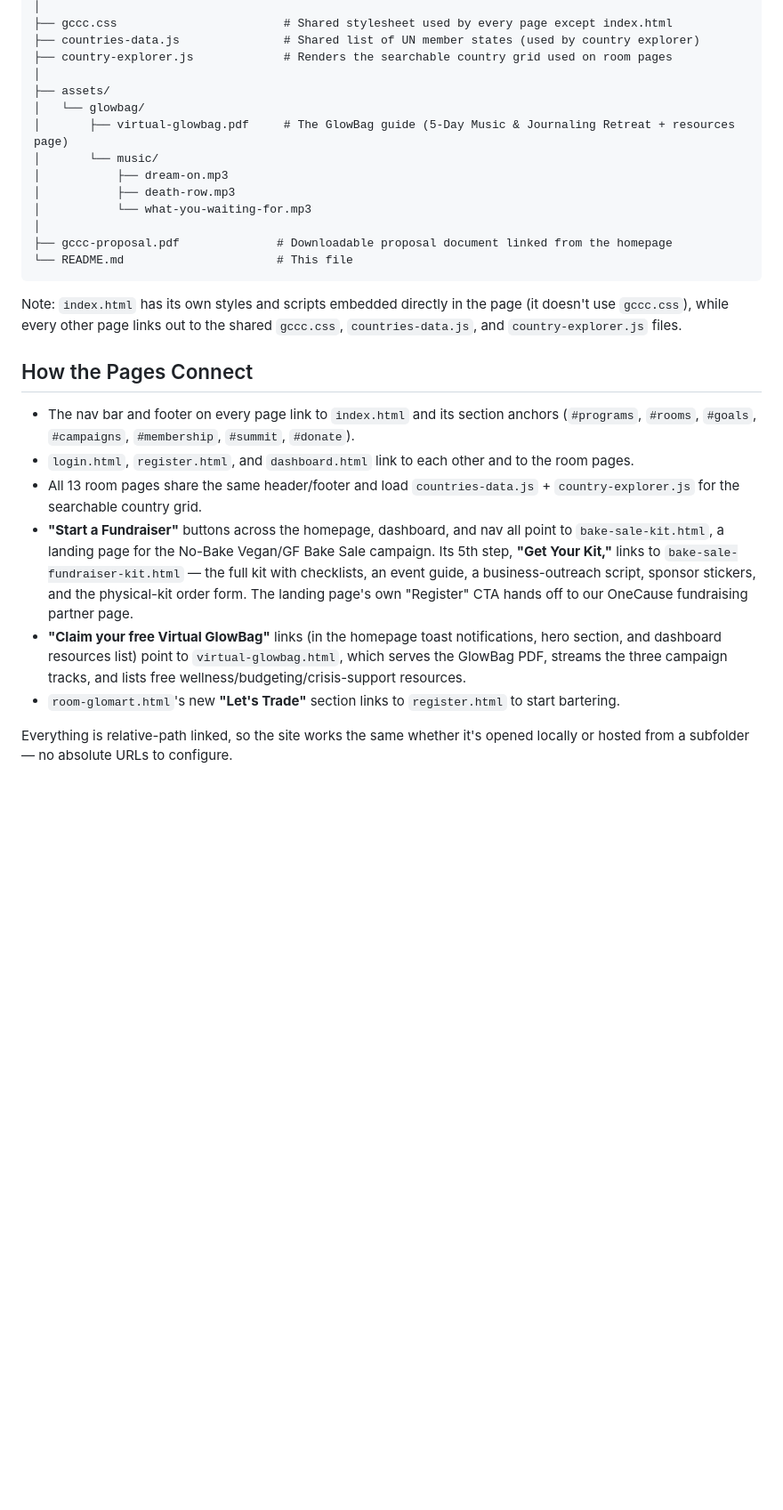
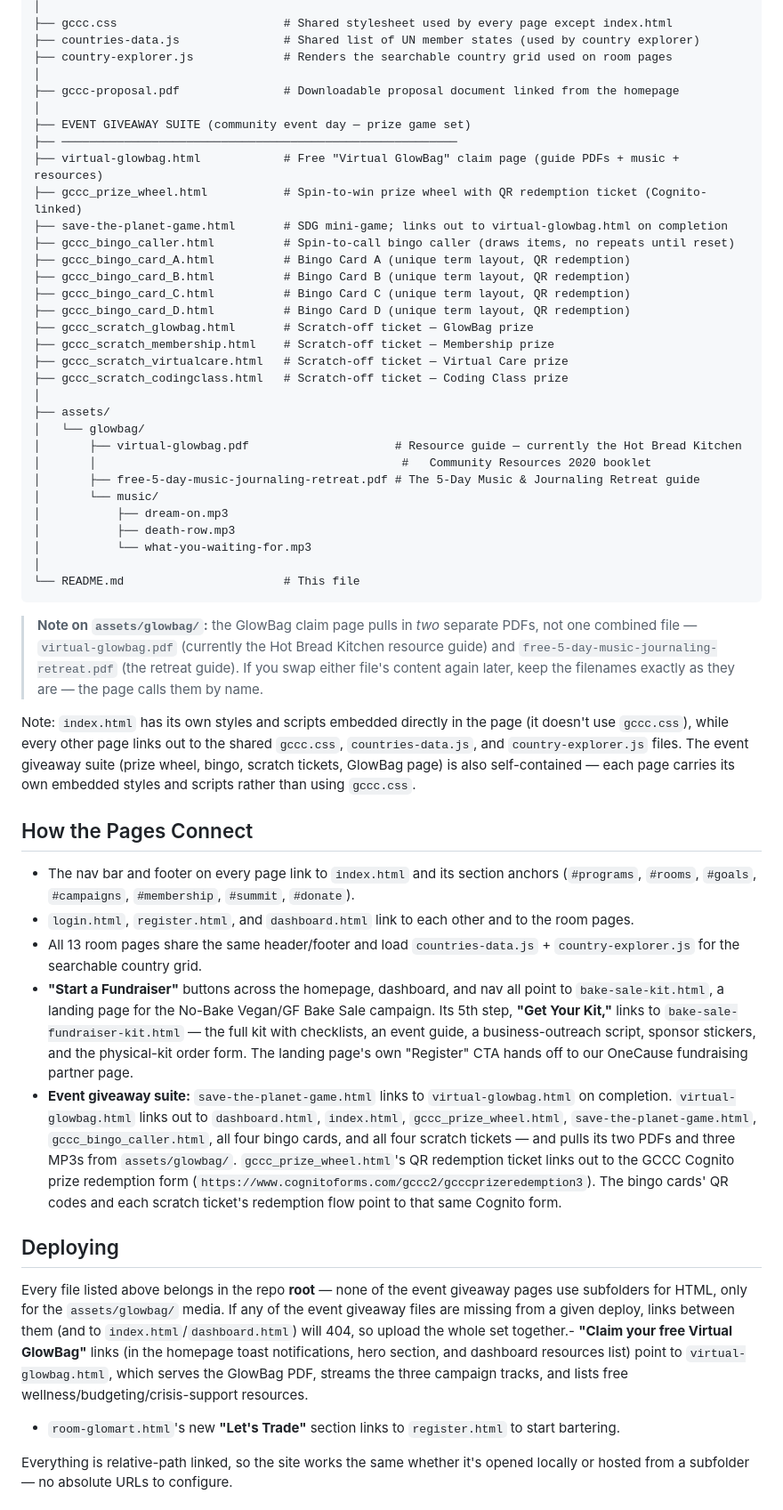
Before and after one commit to globalgoal42030-cloud/Global-Citizens-Community-Center, a Markdown page: README.md, the part around one of its changes. Shown at 89% size. Drawn GitHub-style; blank space fills up the shorter version.

Commit message:
Revise README for clarity and structure
Reorganize and clarify README content, including file structure and event giveaway suite details.

````diff
--- a/README.md
+++ b/README.md
@@ -35,27 +36,85 @@ A static, multi-page website for the Global Citizens Community Center. Built wit
 ├── countries-data.js               # Shared list of UN member states (used by country explorer)
 ├── country-explorer.js             # Renders the searchable country grid used on room pages
 │
+├── gccc-proposal.pdf               # Downloadable proposal document linked from the homepage
+│
+├── EVENT GIVEAWAY SUITE (community event day — prize game set)
+├── ─────────────────────────────────────────────────────────
+├── virtual-glowbag.html            # Free "Virtual GlowBag" claim page (guide PDFs + music + resources)
+├── gccc_prize_wheel.html           # Spin-to-win prize wheel with QR redemption ticket (Cognito-linked)
+├── save-the-planet-game.html       # SDG mini-game; links out to virtual-glowbag.html on completion
+├── gccc_bingo_caller.html          # Spin-to-call bingo caller (draws items, no repeats until reset)
+├── gccc_bingo_card_A.html          # Bingo Card A (unique term layout, QR redemption)
+├── gccc_bingo_card_B.html          # Bingo Card B (unique term layout, QR redemption)
+├── gccc_bingo_card_C.html          # Bingo Card C (unique term layout, QR redemption)
+├── gccc_bingo_card_D.html          # Bingo Card D (unique term layout, QR redemption)
+├── gccc_scratch_glowbag.html       # Scratch-off ticket — GlowBag prize
+├── gccc_scratch_membership.html    # Scratch-off ticket — Membership prize
+├── gccc_scratch_virtualcare.html   # Scratch-off ticket — Virtual Care prize
+├── gccc_scratch_codingclass.html   # Scratch-off ticket — Coding Class prize
+│
 ├── assets/
 │   └── glowbag/
-│       ├── virtual-glowbag.pdf     # The GlowBag guide (5-Day Music & Journaling Retreat + resources page)
+│       ├── virtual-glowbag.pdf                     # Resource guide — currently the Hot Bread Kitchen
+│       │                                            #   Community Resources 2020 booklet
+│       ├── free-5-day-music-journaling-retreat.pdf # The 5-Day Music & Journaling Retreat guide
 │       └── music/
 │           ├── dream-on.mp3
 │           ├── death-row.mp3
 │           └── what-you-waiting-for.mp3
 │
-├── gccc-proposal.pdf              # Downloadable proposal document linked from the homepage
-└── README.md                      # This file
+└── README.md                       # This file
 ```
 
-Note: `index.html` has its own styles and scripts embedded directly in the page (it doesn't use `gccc.css`), while every other page links out to the shared `gccc.css`, `countries-data.js`, and `country-explorer.js` files.
+> **Note on `assets/glowbag/`:** the GlowBag claim page pulls in *two*
+> separate PDFs, not one combined file — `virtual-glowbag.pdf` (currently
+> the Hot Bread Kitchen resource guide) and
+> `free-5-day-music-journaling-retreat.pdf` (the retreat guide). If you
+> swap either file's content again later, keep the filenames exactly as
+> they are — the page calls them by name.
+
+Note: `index.html` has its own styles and scripts embedded directly in the
+page (it doesn't use `gccc.css`), while every other page links out to the
+shared `gccc.css`, `countries-data.js`, and `country-explorer.js` files.
+The event giveaway suite (prize wheel, bingo, scratch tickets, GlowBag
+page) is also self-contained — each page carries its own embedded styles
+and scripts rather than using `gccc.css`.
 
 ## How the Pages Connect
 
-- The nav bar and footer on every page link to `index.html` and its section anchors (`#programs`, `#rooms`, `#goals`, `#campaigns`, `#membership`, `#summit`, `#donate`).
-- `login.html`, `register.html`, and `dashboard.html` link to each other and to the room pages.
-- All 13 room pages share the same header/footer and load `countries-data.js` + `country-explorer.js` for the searchable country grid.
-- **"Start a Fundraiser"** buttons across the homepage, dashboard, and nav all point to `bake-sale-kit.html`, a landing page for the No-Bake Vegan/GF Bake Sale campaign. Its 5th step, **"Get Your Kit,"** links to `bake-sale-fundraiser-kit.html` — the full kit with checklists, an event guide, a business-outreach script, sponsor stickers, and the physical-kit order form. The landing page's own "Register" CTA hands off to our OneCause fundraising partner page.
-- **"Claim your free Virtual GlowBag"** links (in the homepage toast notifications, hero section, and dashboard resources list) point to `virtual-glowbag.html`, which serves the GlowBag PDF, streams the three campaign tracks, and lists free wellness/budgeting/crisis-support resources.
+- The nav bar and footer on every page link to `index.html` and its
+  section anchors (`#programs`, `#rooms`, `#goals`, `#campaigns`,
+  `#membership`, `#summit`, `#donate`).
+- `login.html`, `register.html`, and `dashboard.html` link to each other
+  and to the room pages.
+- All 13 room pages share the same header/footer and load
+  `countries-data.js` + `country-explorer.js` for the searchable country
+  grid.
+- **"Start a Fundraiser"** buttons across the homepage, dashboard, and nav
+  all point to `bake-sale-kit.html`, a landing page for the No-Bake
+  Vegan/GF Bake Sale campaign. Its 5th step, **"Get Your Kit,"** links to
+  `bake-sale-fundraiser-kit.html` — the full kit with checklists, an event
+  guide, a business-outreach script, sponsor stickers, and the
+  physical-kit order form. The landing page's own "Register" CTA hands
+  off to our OneCause fundraising partner page.
+- **Event giveaway suite:** `save-the-planet-game.html` links to
+  `virtual-glowbag.html` on completion. `virtual-glowbag.html` links out
+  to `dashboard.html`, `index.html`, `gccc_prize_wheel.html`,
+  `save-the-planet-game.html`, `gccc_bingo_caller.html`, all four bingo
+  cards, and all four scratch tickets — and pulls its two PDFs and three
+  MP3s from `assets/glowbag/`. `gccc_prize_wheel.html`'s QR redemption
+  ticket links out to the GCCC Cognito prize redemption form
+  (`https://www.cognitoforms.com/gccc2/gcccprizeredemption3`). The bingo
+  cards' QR codes and each scratch ticket's redemption flow point to that
+  same Cognito form.
+
+## Deploying
+
+Every file listed above belongs in the repo **root** — none of the event
+giveaway pages use subfolders for HTML, only for the `assets/glowbag/`
+media. If any of the event giveaway files are missing from a given
+deploy, links between them (and to `index.html`/`dashboard.html`) will
+404, so upload the whole set together.- **"Claim your free Virtual GlowBag"** links (in the homepage toast notifications, hero section, and dashboard resources list) point to `virtual-glowbag.html`, which serves the GlowBag PDF, streams the three campaign tracks, and lists free wellness/budgeting/crisis-support resources.
 - `room-glomart.html`'s new **"Let's Trade"** section links to `register.html` to start bartering.
 
 Everything is relative-path linked, so the site works the same whether it's opened locally or hosted from a subfolder — no absolute URLs to configure.
````
Also changed, not shown: other parts of README.md (+3 -2 lines).
